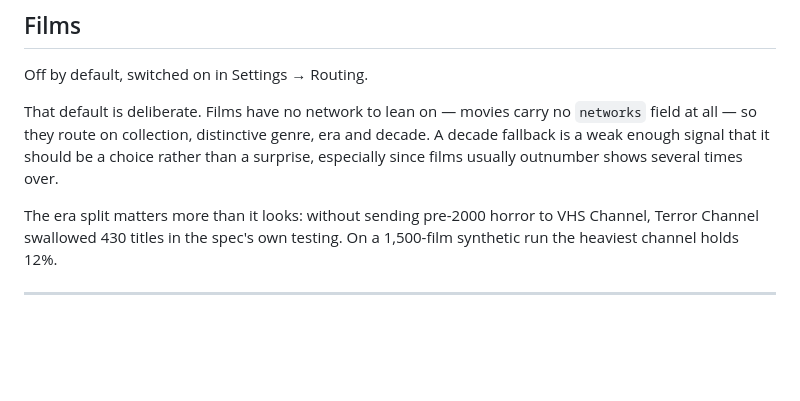
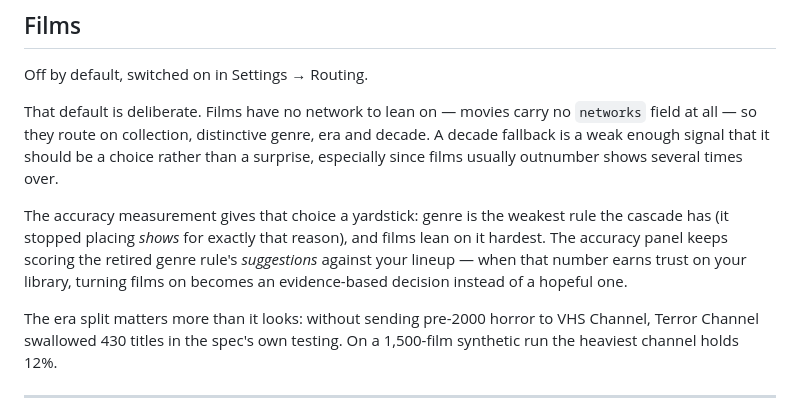
Before and after one commit to mrain1p/nostalgia-line, a Markdown page: README.md, the part around one of its changes. GitHub-like rendering; blank space fills up the shorter version.

```diff
--- a/README.md
+++ b/README.md
@@ -351,6 +389,13 @@ That default is deliberate. Films have no network to lean on — movies carry no
 decade. A decade fallback is a weak enough signal that it should be a choice
 rather than a surprise, especially since films usually outnumber shows several
 times over.
+
+The accuracy measurement gives that choice a yardstick: genre is the weakest
+rule the cascade has (it stopped placing *shows* for exactly that reason), and
+films lean on it hardest. The accuracy panel keeps scoring the retired genre
+rule's *suggestions* against your lineup — when that number earns trust on your
+library, turning films on becomes an evidence-based decision instead of a
+hopeful one.
 
 The era split matters more than it looks: without sending pre-2000 horror to VHS
 Channel, Terror Channel swallowed 430 titles in the spec's own testing. On a
```
Also changed, not shown: other parts of README.md (+39 -1 lines), HANDOVER.md (+141 -155 lines), NOSTALGIA_LINE_SPEC.md (+10 -1 lines).
